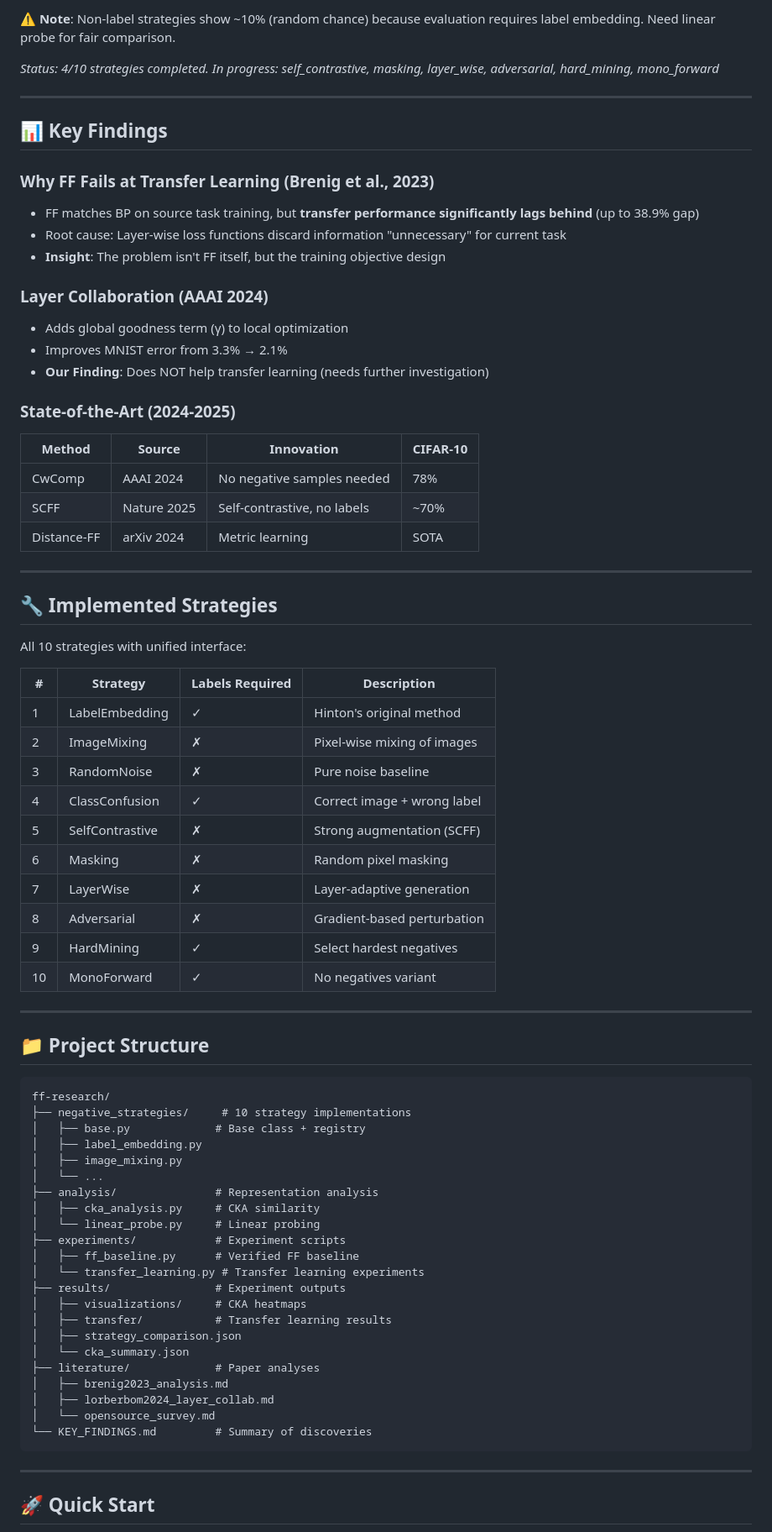
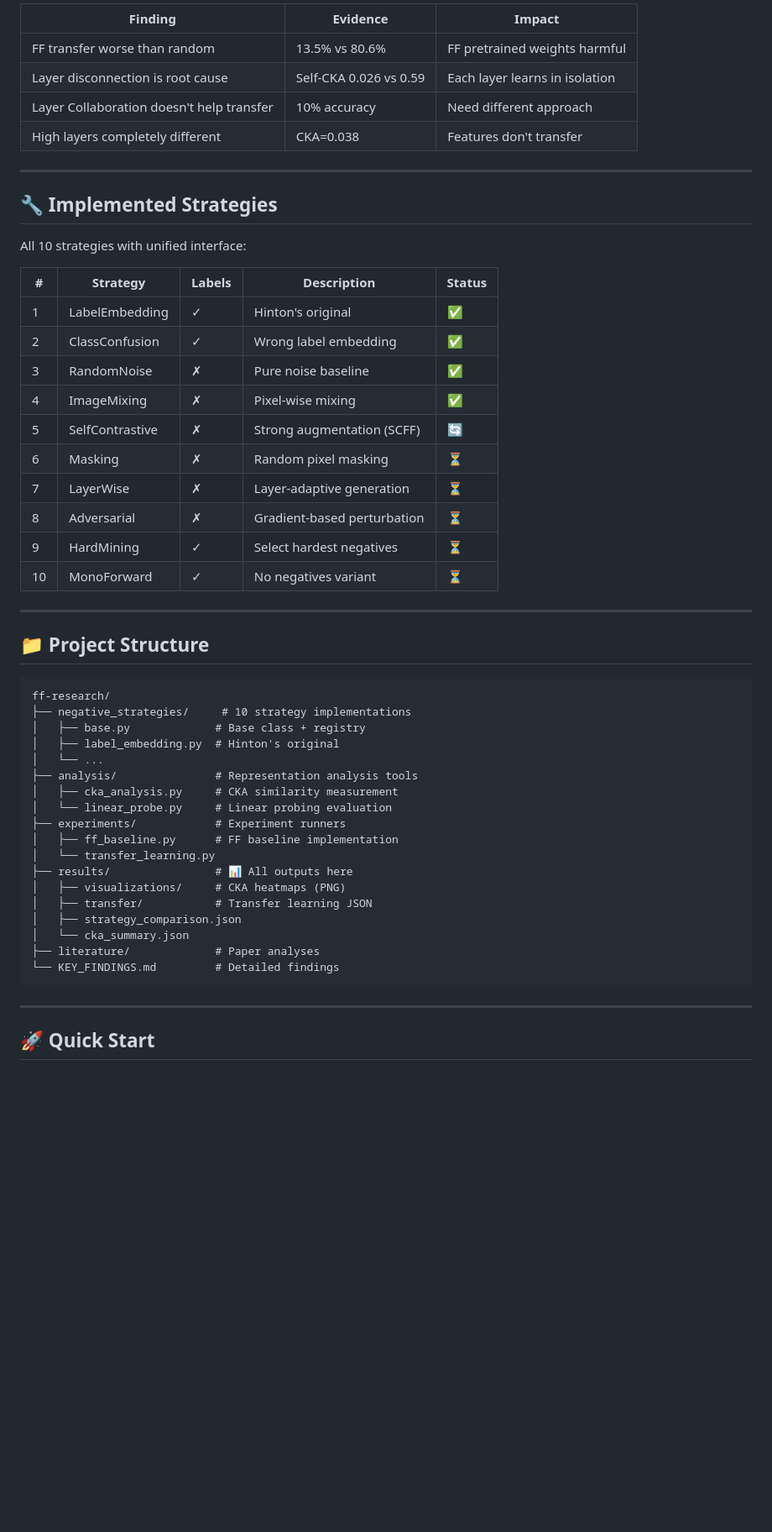
Before and after one commit to koriyoshi2041/ff-negative-samples, a Markdown page: README.md, the part around one of its changes. Shown at 84% size. Drawn GitHub-style; blank space fills up the shorter version.

Commit message:
docs: 更新 README 整合实验结果，图表可视化
- 重构实验结果展示，突出核心发现
- 添加 CKA 分析对比图（FF vs BP）
- 添加 Transfer Learning 数据表格
- 量化 Layer Disconnection 问题
- 更新策略对比进度

````diff
--- a/README.md
+++ b/README.md
@@ -81,27 +127,9 @@ Brenig et al. (2023) demonstrated that FF's transfer learning performance "signi
-**⚠️ Note**: Non-label strategies show ~10% (random chance) because evaluation requires label embedding. Need linear probe for fair comparison.
-
-*Status: 4/10 strategies completed. In progress: self_contrastive, masking, layer_wise, adversarial, hard_mining, mono_forward*
-
----
-
-## 📊 Key Findings
-
-### Why FF Fails at Transfer Learning (Brenig et al., 2023)
-- FF matches BP on source task training, but **transfer performance significantly lags behind** (up to 38.9% gap)
-- Root cause: Layer-wise loss functions discard information "unnecessary" for current task
-- **Insight**: The problem isn't FF itself, but the training objective design
-
-### Layer Collaboration (AAAI 2024)
-- Adds global goodness term (γ) to local optimization
-- Improves MNIST error from 3.3% → 2.1%
-- **Our Finding**: Does NOT help transfer learning (needs further investigation)
-
-### State-of-the-Art (2024-2025)
-| Method | Source | Innovation | CIFAR-10 |
-|--------|--------|------------|----------|
-| CwComp | AAAI 2024 | No negative samples needed | 78% |
-| SCFF | Nature 2025 | Self-contrastive, no labels | ~70% |
-| Distance-FF | arXiv 2024 | Metric learning | SOTA |
+| Finding | Evidence | Impact |
+|---------|----------|--------|
+| FF transfer worse than random | 13.5% vs 80.6% | FF pretrained weights harmful |
+| Layer disconnection is root cause | Self-CKA 0.026 vs 0.59 | Each layer learns in isolation |
+| Layer Collaboration doesn't help transfer | 10% accuracy | Need different approach |
+| High layers completely different | CKA=0.038 | Features don't transfer |
 
 ---
 
@@ -109,18 +137,18 @@ Brenig et al. (2023) demonstrated that FF's transfer learning performance "signi
 
 All 10 strategies with unified interface:
 
-| # | Strategy | Labels Required | Description |
-|---|----------|-----------------|-------------|
-| 1 | LabelEmbedding | ✓ | Hinton's original method |
-| 2 | ImageMixing | ✗ | Pixel-wise mixing of images |
-| 3 | RandomNoise | ✗ | Pure noise baseline |
-| 4 | ClassConfusion | ✓ | Correct image + wrong label |
-| 5 | SelfContrastive | ✗ | Strong augmentation (SCFF) |
-| 6 | Masking | ✗ | Random pixel masking |
-| 7 | LayerWise | ✗ | Layer-adaptive generation |
-| 8 | Adversarial | ✗ | Gradient-based perturbation |
-| 9 | HardMining | ✓ | Select hardest negatives |
-| 10 | MonoForward | ✓ | No negatives variant |
+| # | Strategy | Labels | Description | Status |
+|---|----------|--------|-------------|--------|
+| 1 | LabelEmbedding | ✓ | Hinton's original | ✅ |
+| 2 | ClassConfusion | ✓ | Wrong label embedding | ✅ |
+| 3 | RandomNoise | ✗ | Pure noise baseline | ✅ |
+| 4 | ImageMixing | ✗ | Pixel-wise mixing | ✅ |
+| 5 | SelfContrastive | ✗ | Strong augmentation (SCFF) | 🔄 |
+| 6 | Masking | ✗ | Random pixel masking | ⏳ |
+| 7 | LayerWise | ✗ | Layer-adaptive generation | ⏳ |
+| 8 | Adversarial | ✗ | Gradient-based perturbation | ⏳ |
+| 9 | HardMining | ✓ | Select hardest negatives | ⏳ |
+| 10 | MonoForward | ✓ | No negatives variant | ⏳ |
 
 ---
 
@@ -130,25 +158,21 @@ All 10 strategies with unified interface:
 ff-research/
 ├── negative_strategies/     # 10 strategy implementations
 │   ├── base.py             # Base class + registry
-│   ├── label_embedding.py
-│   ├── image_mixing.py
+│   ├── label_embedding.py  # Hinton's original
 │   └── ...
-├── analysis/               # Representation analysis
-│   ├── cka_analysis.py     # CKA similarity
-│   └── linear_probe.py     # Linear probing
-├── experiments/            # Experiment scripts
-│   ├── ff_baseline.py      # Verified FF baseline
-│   └── transfer_learning.py # Transfer learning experiments
-├── results/                # Experiment outputs
-│   ├── visualizations/     # CKA heatmaps
-│   ├── transfer/           # Transfer learning results
+├── analysis/               # Representation analysis tools
+│   ├── cka_analysis.py     # CKA similarity measurement
+│   └── linear_probe.py     # Linear probing evaluation
+├── experiments/            # Experiment runners
+│   ├── ff_baseline.py      # FF baseline implementation
+│   └── transfer_learning.py
+├── results/                # 📊 All outputs here
+│   ├── visualizations/     # CKA heatmaps (PNG)
+│   ├── transfer/           # Transfer learning JSON
 │   ├── strategy_comparison.json
 │   └── cka_summary.json
 ├── literature/             # Paper analyses
-│   ├── brenig2023_analysis.md
-│   ├── lorberbom2024_layer_collab.md
-│   └── opensource_survey.md
-└── KEY_FINDINGS.md         # Summary of discoveries
+└── KEY_FINDINGS.md         # Detailed findings
 ```
 
 ---
````
Also changed, not shown: other parts of README.md (+121 -74 lines).
